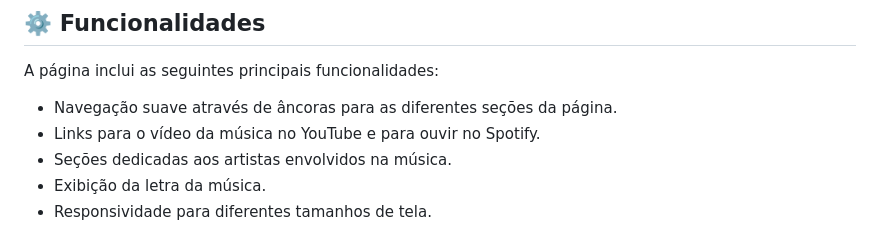
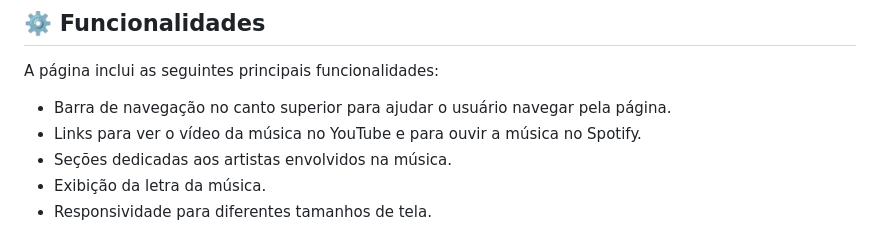
Before and after one commit to juletopi/Desafio_Pagina_Musical, a Markdown page: README.md, the part around the change. GitHub-like rendering.

Commit message:
Updated topic "⚙️ Funcionalidades" in the "ABOUT THE PAGE" section

```diff
--- a/README.md
+++ b/README.md
@@ -81,8 +81,8 @@ O objetivo do desafio era representar a música ["Bem Que Se Quis" - 1989, de Ma
 
 A página inclui as seguintes principais funcionalidades:
 
-- Navegação suave através de âncoras para as diferentes seções da página.
-- Links para o vídeo da música no YouTube e para ouvir no Spotify.
+- Barra de navegação no canto superior para ajudar o usuário navegar pela página.
+- Links para ver o vídeo da música no YouTube e para ouvir a música no Spotify.
 - Seções dedicadas aos artistas envolvidos na música.
 - Exibição da letra da música.
 - Responsividade para diferentes tamanhos de tela.
```
